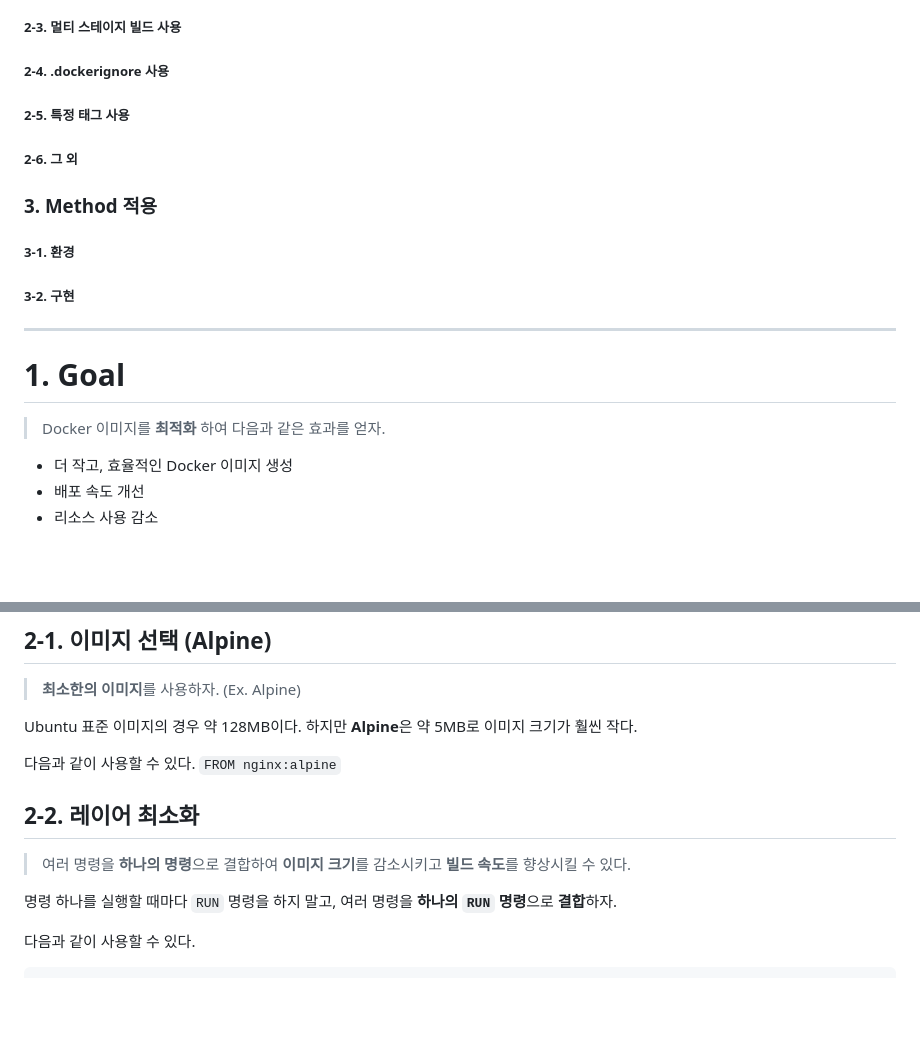
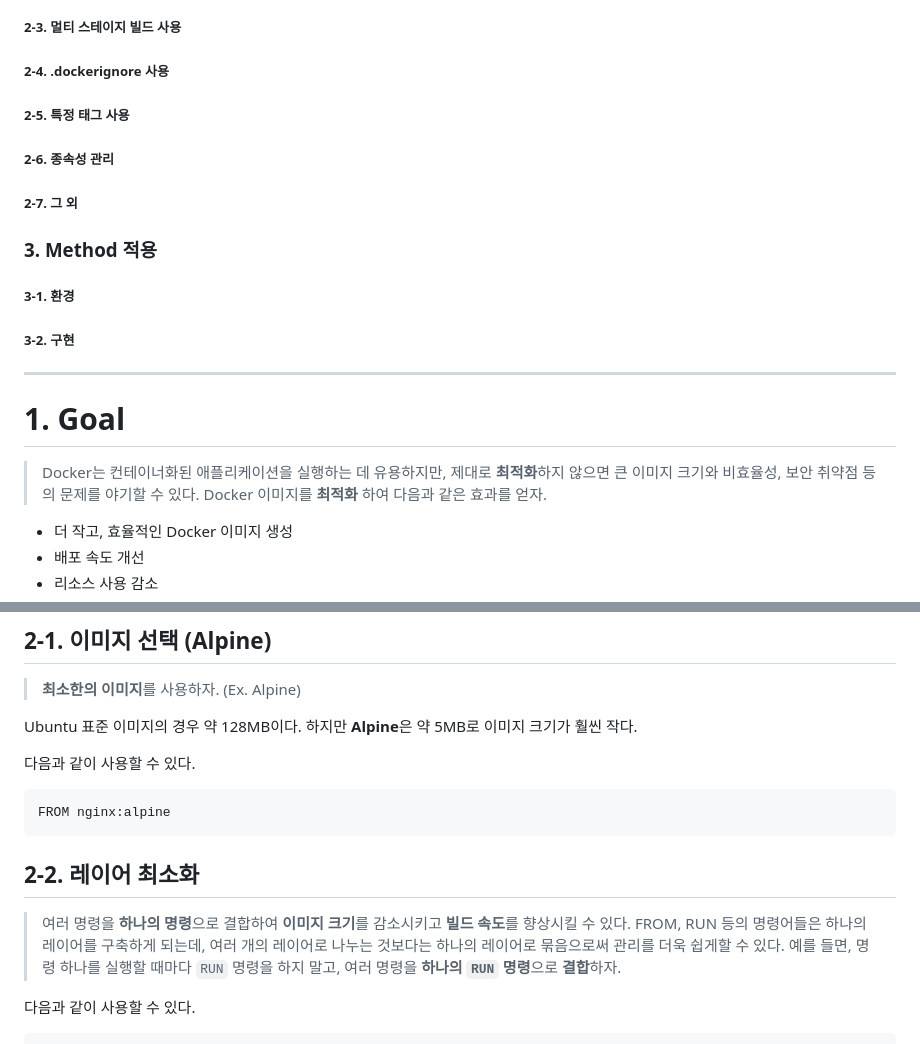
Before and after one commit to Ungbbi/VirtualEnv, a Markdown page: README.md, 2 parts joined by grey strips. Rendered like a GitHub page; blank space fills up the shorter version.

````diff
--- a/README.md
+++ b/README.md
@@ -11,14 +11,17 @@
    ##### 2-3. 멀티 스테이지 빌드 사용</br>
    ##### 2-4. .dockerignore 사용</br>
    ##### 2-5. 특정 태그 사용</br>
-   ##### 2-6. 그 외</br>
+   ##### 2-6. 종속성 관리</br>
+   ##### 2-7. 그 외</br>
 
 ### 3. Method 적용</br></br>
   ##### 3-1. 환경
   ##### 3-2. 구현
 ___
 # 1. Goal
-> Docker 이미지를 **최적화** 하여 다음과 같은 효과를 얻자.
+
+> Docker는 컨테이너화된 애플리케이션을 실행하는 데 유용하지만, 제대로 **최적화**하지 않으면 큰 이미지 크기와 비효율성, 보안 취약점 등의 문제를 야기할 수 있다.</br></br>
+Docker 이미지를 **최적화** 하여 다음과 같은 효과를 얻자.</br>
 - 더 작고, 효율적인 Docker 이미지 생성
 - 배포 속도 개선
 - 리소스 사용 감소
@@ -35,13 +38,15 @@ Ubuntu 표준 이미지의 경우 약 128MB이다. 하지만 **Alpine**은 약 5
 </br>
 
 다음과 같이 사용할 수 있다. </br>
-`FROM nginx:alpine`
+```
+FROM nginx:alpine
+```
 </br>
 
 ## 2-2. 레이어 최소화
-> 여러 명령을 **하나의 명령**으로 결합하여 **이미지 크기**를 감소시키고 **빌드 속도**를 향상시킬 수 있다.
-
-명령 하나를 실행할 때마다 `RUN` 명령을 하지 말고,</br>
+> 여러 명령을 **하나의 명령**으로 결합하여 **이미지 크기**를 감소시키고 **빌드 속도**를 향상시킬 수 있다.</br></br>
+FROM, RUN 등의 명령어들은 하나의 레이어를 구축하게 되는데, 여러 개의 레이어로 나누는 것보다는 하나의 레이어로 묶음으로써 관리를 더욱 쉽게할 수 있다.</br></br>
+예를 들면, 명령 하나를 실행할 때마다 `RUN` 명령을 하지 말고,</br>
 여러 명령을 **하나의 `RUN` 명령**으로 **결합**하자.</br>
 
 다음과 같이 사용할 수 있다.</br>
````
Also changed, not shown: other parts of README.md (+62 -3 lines).
